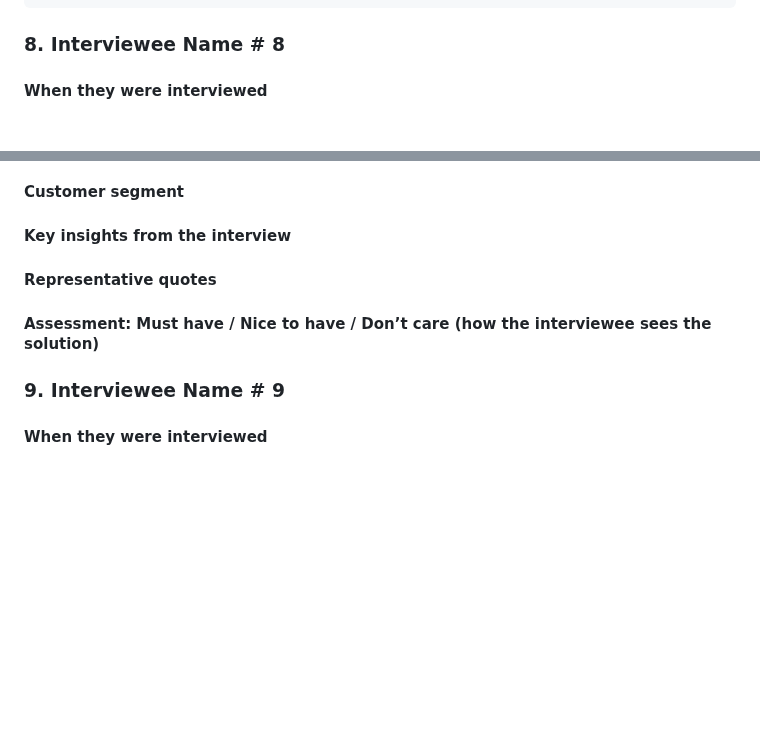
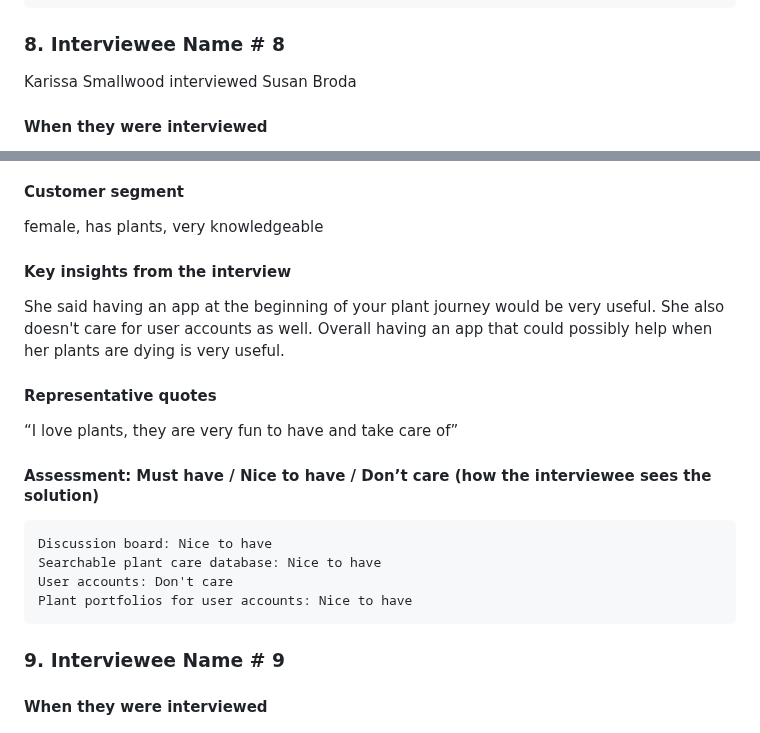
Before and after one commit to ao994/plant-pals, a Markdown page: Deliverables/Inception.md, 2 parts joined by grey strips. Drawn GitHub-style; blank space fills up the shorter version.

```diff
--- a/Deliverables/Inception.md
+++ b/Deliverables/Inception.md
@@ -153,4 +153,5 @@ When asked about plants, Jordan responded “I love plants.  I have a tulip that
 
 
 ### **8. Interviewee Name # 8**
+Karissa Smallwood interviewed Susan Broda
 #### When they were interviewed
@@ -157,8 +159,14 @@ When asked about plants, Jordan responded “I love plants.  I have a tulip that
 #### Customer segment
+female, has plants, very knowledgeable
 #### Key insights from the interview
+She said having an app at the beginning of your plant journey would be very useful. She also doesn't care for user accounts as well. Overall having an app that could possibly help when her plants are dying is very useful.
 #### Representative quotes
+“I love plants, they are very fun to have and take care of”
 #### Assessment: Must have / Nice to have / Don’t care (how the interviewee sees the solution)
-
+	Discussion board: Nice to have
+	Searchable plant care database: Nice to have
+	User accounts: Don't care
+	Plant portfolios for user accounts: Nice to have
 
 ### 9. Interviewee Name # 9
 #### When they were interviewed
```
Also changed, not shown: other parts of Deliverables/Inception.md (+1 -0 lines).
